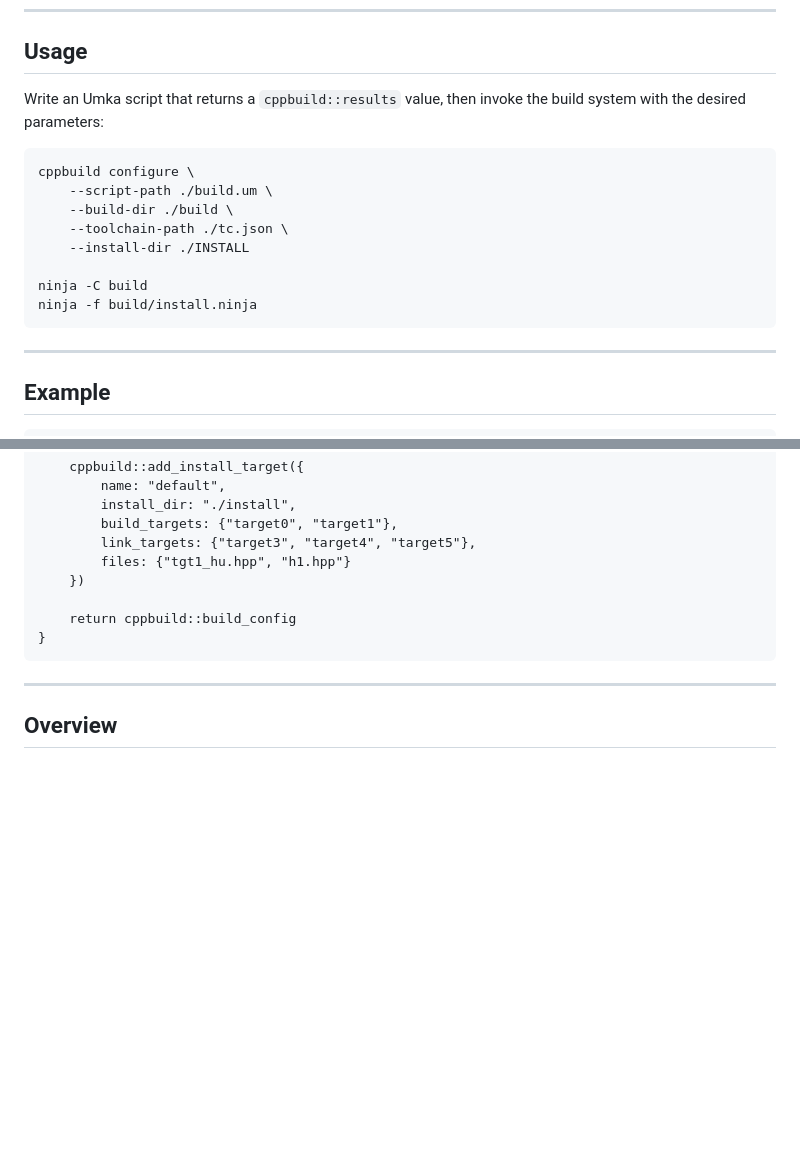
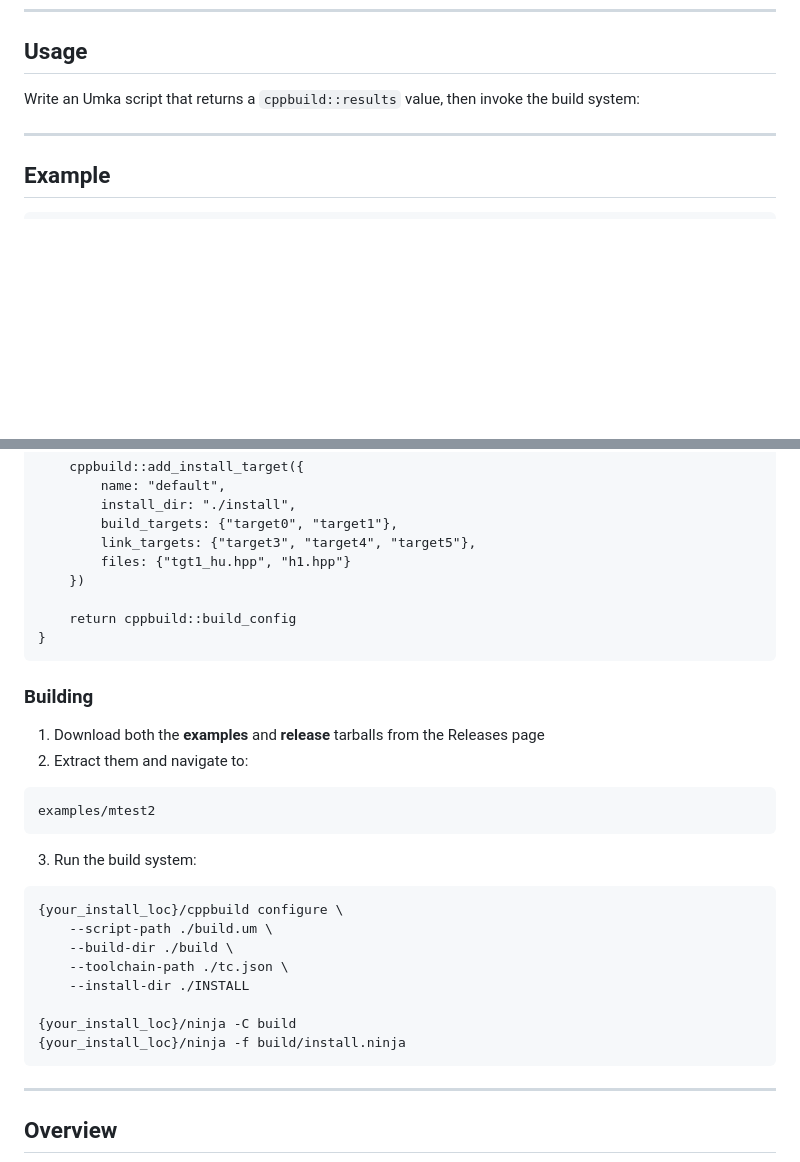
Before and after one commit to mccakit/cppbuild, a Markdown page: readme.md, 2 parts joined by grey strips. Drawn GitHub-style; blank space fills up the shorter version.

````diff
--- a/readme.md
+++ b/readme.md
@@ -6,18 +6,7 @@ A minimal C++ build system with an [Umka](https://github.com/vtereshkov/umka-lan
 
 ## Usage
 
-Write an Umka script that returns a `cppbuild::results` value, then invoke the build system with the desired parameters:
-
-```sh
-cppbuild configure \
-    --script-path ./build.um \
-    --build-dir ./build \
-    --toolchain-path ./tc.json \
-    --install-dir ./INSTALL
-
-ninja -C build
-ninja -f build/install.ninja
-```
+Write an Umka script that returns a `cppbuild::results` value, then invoke the build system:
 
 ---
 
@@ -111,6 +100,28 @@ fn configure*(): cppbuild::results {
 }
 ```
 
+### Building
+
+1. Download both the **examples** and **release** tarballs from the Releases page
+2. Extract them and navigate to:
+
+```
+examples/mtest2
+```
+
+3. Run the build system:
+
+```sh
+{your_install_loc}/cppbuild configure \
+    --script-path ./build.um \
+    --build-dir ./build \
+    --toolchain-path ./tc.json \
+    --install-dir ./INSTALL
+
+{your_install_loc}/ninja -C build
+{your_install_loc}/ninja -f build/install.ninja
+```
+
 ---
 
 ## Overview
````
